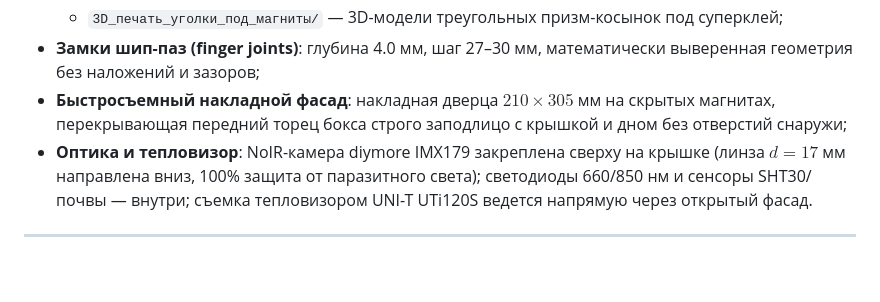
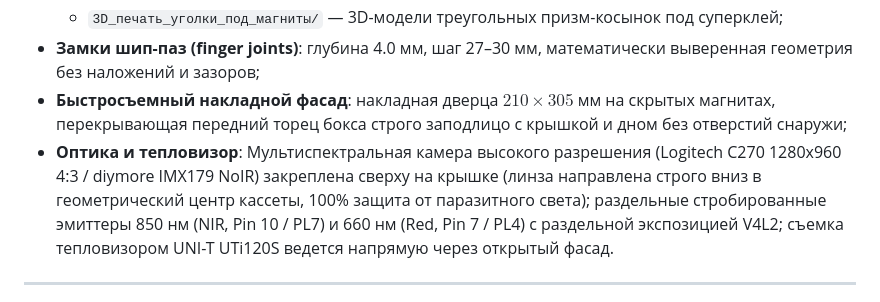
Before and after one commit to ezicvtumane/plant-stress-ndvi, a Markdown page: README.md, the part around the change. GitHub-like rendering; blank space fills up the shorter version.

```diff
--- a/README.md
+++ b/README.md
@@ -305,7 +305,7 @@ $$
   * `3D_печать_уголки_под_магниты/` — 3D-модели треугольных призм-косынок под суперклей;
 * **Замки шип-паз (finger joints)**: глубина 4.0 мм, шаг 27–30 мм, математически выверенная геометрия без наложений и зазоров;
 * **Быстросъемный накладной фасад**: накладная дверца $210 \times 305$ мм на скрытых магнитах, перекрывающая передний торец бокса строго заподлицо с крышкой и дном без отверстий снаружи;
-* **Оптика и тепловизор**: NoIR-камера diymore IMX179 закреплена сверху на крышке (линза $d=17$ мм направлена вниз, 100% защита от паразитного света); светодиоды 660/850 нм и сенсоры SHT30/почвы — внутри; съемка тепловизором UNI-T UTi120S ведется напрямую через открытый фасад.
+* **Оптика и тепловизор**: Мультиспектральная камера высокого разрешения (Logitech C270 1280x960 4:3 / diymore IMX179 NoIR) закреплена сверху на крышке (линза направлена строго вниз в геометрический центр кассеты, 100% защита от паразитного света); раздельные стробированные эмиттеры 850 нм (NIR, Pin 10 / PL7) и 660 нм (Red, Pin 7 / PL4) с раздельной экспозицией V4L2; съемка тепловизором UNI-T UTi120S ведется напрямую через открытый фасад.
 
 ---
 
```
Also changed, not shown: static/last_ndvi.jpg, static/last_nir.jpg, static/last_red.jpg, static/last_thermal.jpg, 3 other files.
